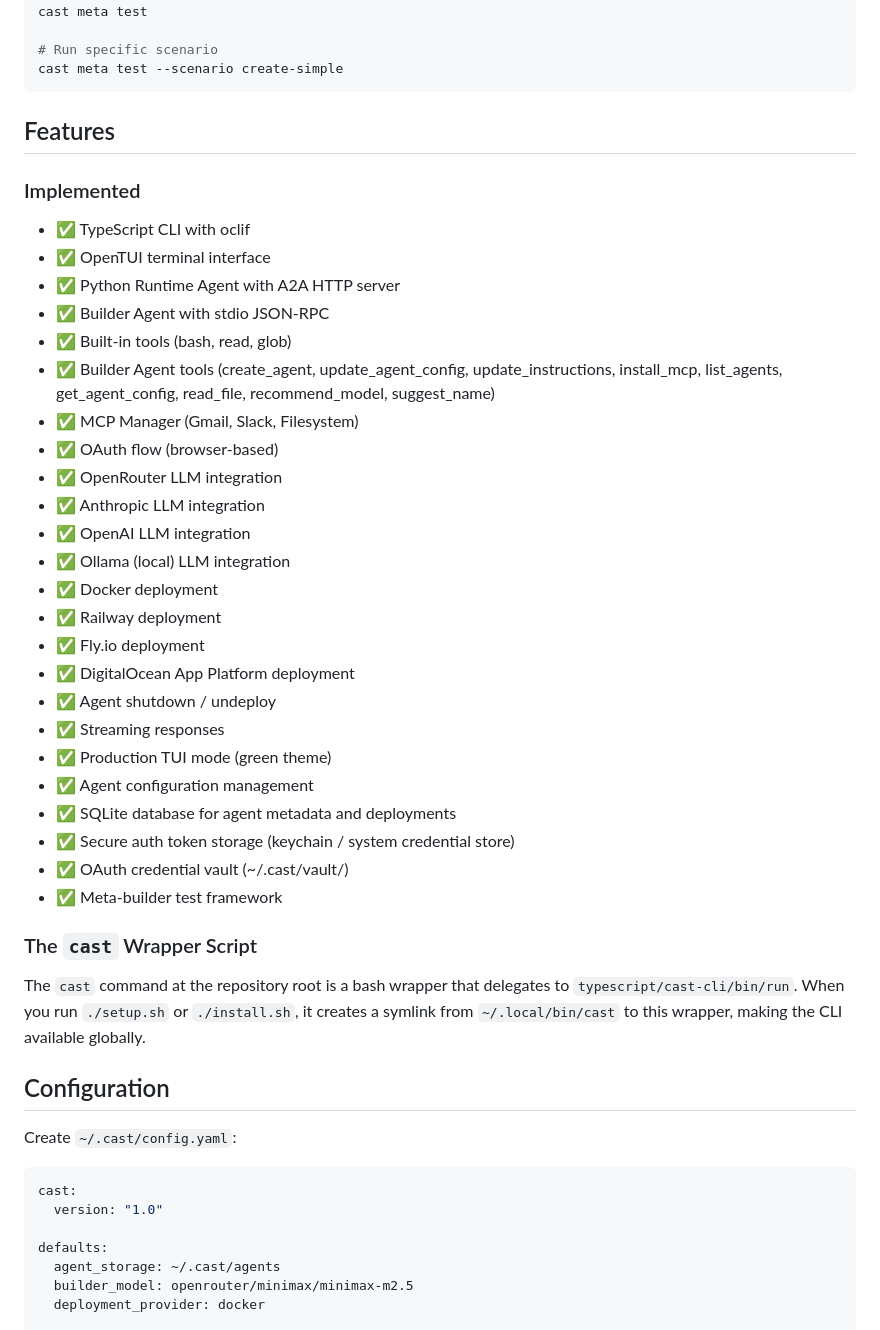
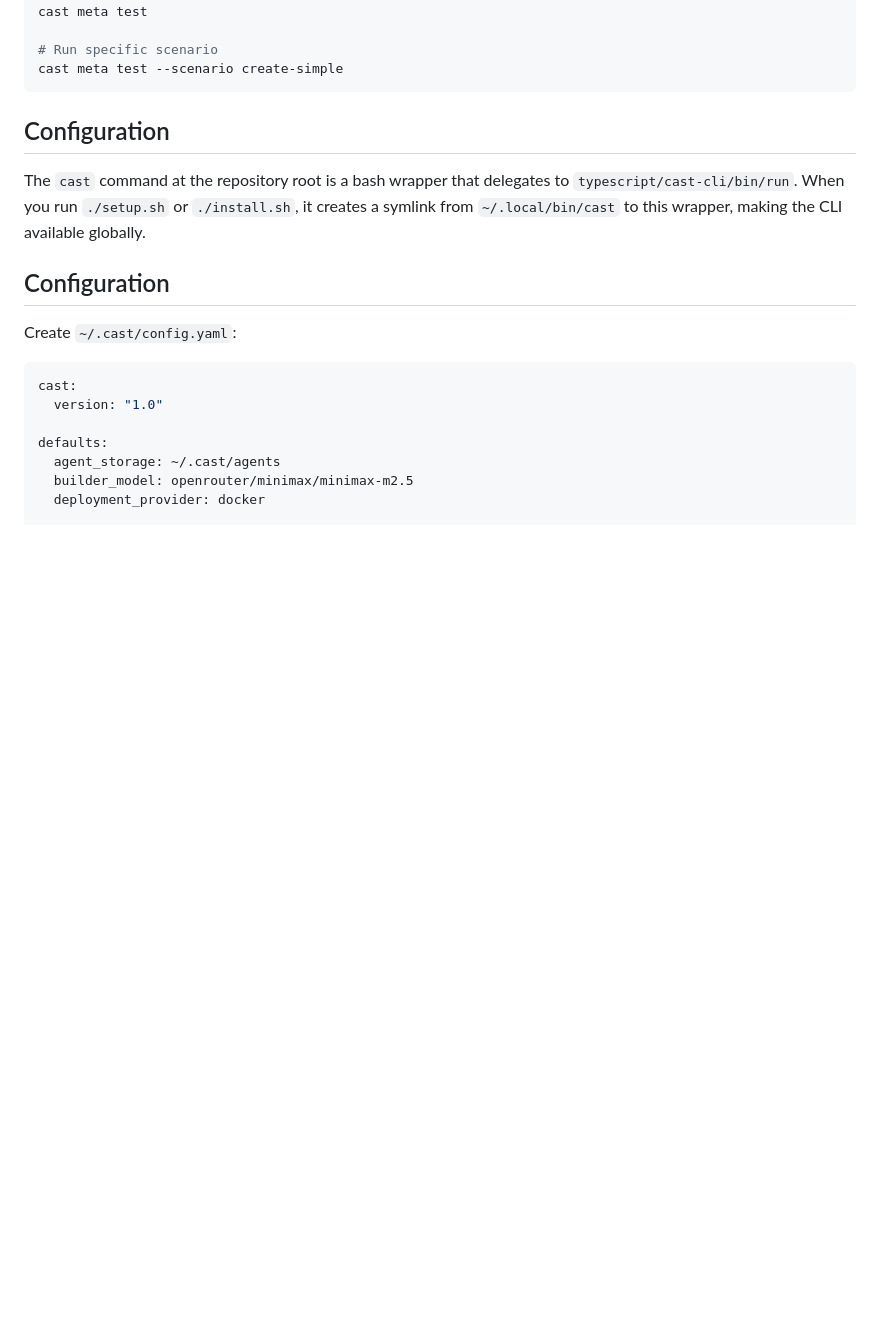
Before and after one commit to scott/castagent, a Markdown page: README.md, the part around the change. Drawn GitHub-style; blank space fills up the shorter version.

Commit message:
docs: remove implemented features section

````diff
--- a/README.md
+++ b/README.md
@@ -317,36 +317,7 @@ cast meta test
 cast meta test --scenario create-simple
 ```
 
-## Features
-
-### Implemented
-
-- ✅ TypeScript CLI with oclif
-- ✅ OpenTUI terminal interface
-- ✅ Python Runtime Agent with A2A HTTP server
-- ✅ Builder Agent with stdio JSON-RPC
-- ✅ Built-in tools (bash, read, glob)
-- ✅ Builder Agent tools (create_agent, update_agent_config, update_instructions, install_mcp, list_agents, get_agent_config, read_file, recommend_model, suggest_name)
-- ✅ MCP Manager (Gmail, Slack, Filesystem)
-- ✅ OAuth flow (browser-based)
-- ✅ OpenRouter LLM integration
-- ✅ Anthropic LLM integration
-- ✅ OpenAI LLM integration
-- ✅ Ollama (local) LLM integration
-- ✅ Docker deployment
-- ✅ Railway deployment
-- ✅ Fly.io deployment
-- ✅ DigitalOcean App Platform deployment
-- ✅ Agent shutdown / undeploy
-- ✅ Streaming responses
-- ✅ Production TUI mode (green theme)
-- ✅ Agent configuration management
-- ✅ SQLite database for agent metadata and deployments
-- ✅ Secure auth token storage (keychain / system credential store)
-- ✅ OAuth credential vault (~/.cast/vault/)
-- ✅ Meta-builder test framework
-
-### The `cast` Wrapper Script
+## Configuration
 
 The `cast` command at the repository root is a bash wrapper that delegates to `typescript/cast-cli/bin/run`. When you run `./setup.sh` or `./install.sh`, it creates a symlink from `~/.local/bin/cast` to this wrapper, making the CLI available globally.
 
````
